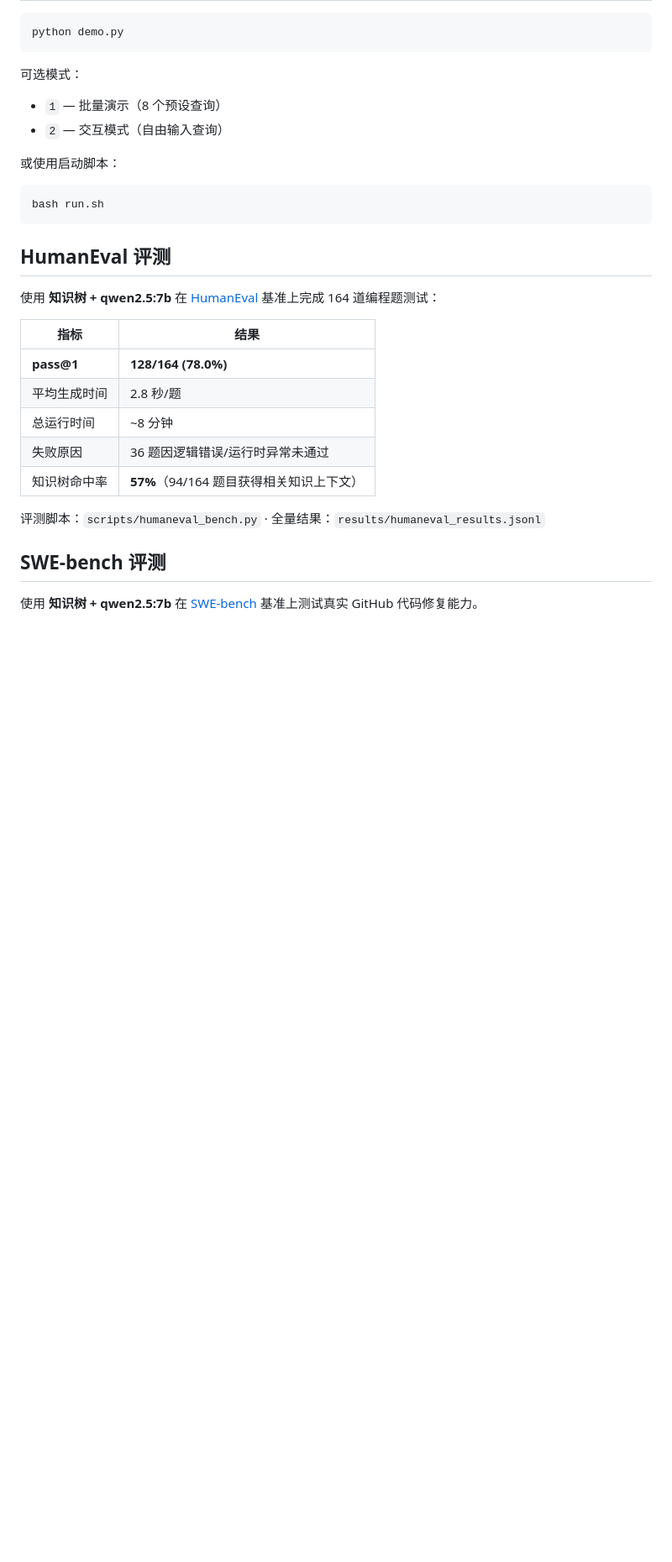
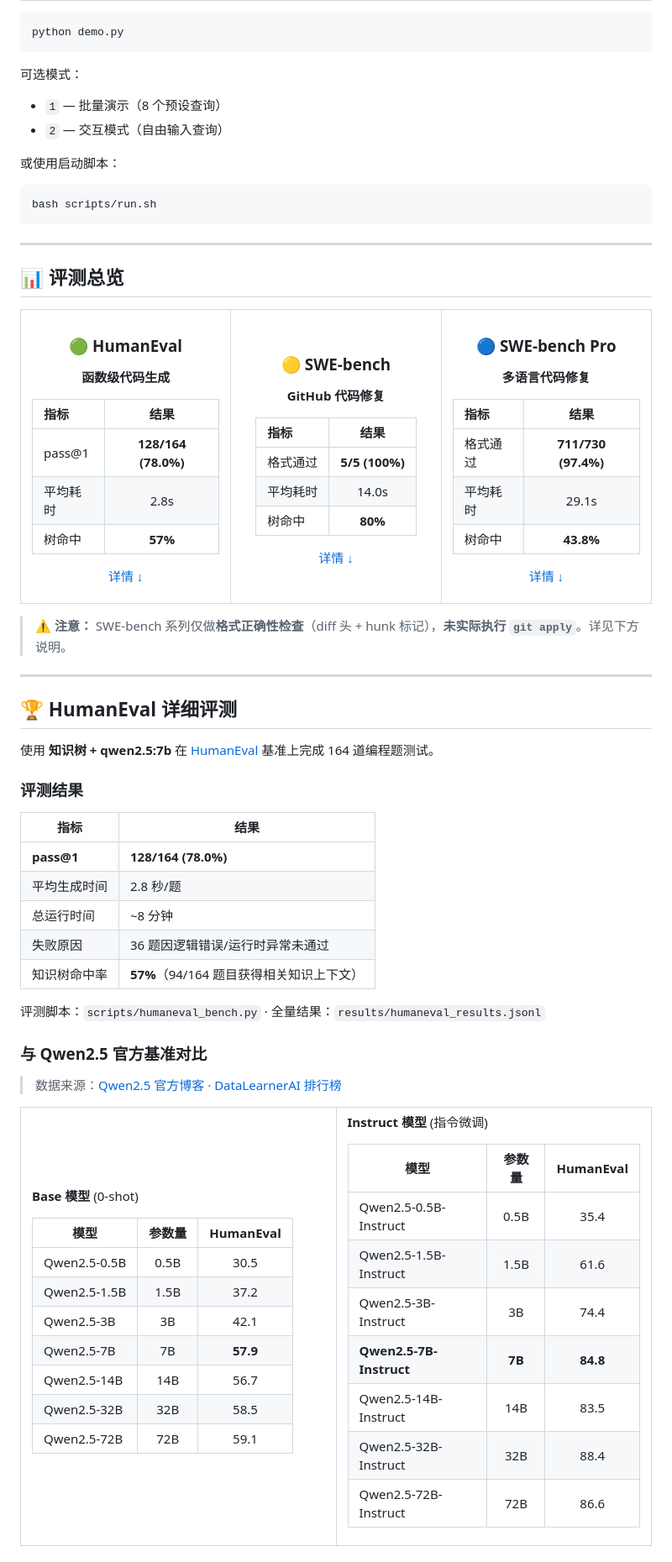
Before and after one commit to zds745926/semantic-knowledge-tree, a Markdown page: README.md, the part around one of its changes. Shown at 84% size. Rendered like a GitHub page; blank space fills up the shorter version.

````diff
--- a/README.md
+++ b/README.md
@@ -44,12 +44,67 @@ python demo.py
 
 或使用启动脚本：
 ```bash
-bash run.sh
+bash scripts/run.sh
 ```
 
-## HumanEval 评测
 
-使用 **知识树 + qwen2.5:7b** 在 [HumanEval](https://github.com/openai/human-eval) 基准上完成 164 道编程题测试：
+---
+
+## 📊 评测总览
+
+<table>
+<tr>
+<td width="33%" align="center">
+
+### 🟢 HumanEval
+**函数级代码生成**
+
+| 指标 | 结果 |
+|:---|:---:|
+| pass@1 | **128/164 (78.0%)** |
+| 平均耗时 | 2.8s |
+| 树命中 | **57%** |
+
+[详情 ↓](#🏆-humaneval-详细评测)
+</td>
+<td width="33%" align="center">
+
+### 🟡 SWE-bench
+**GitHub 代码修复**
+
+| 指标 | 结果 |
+|:---|:---:|
+| 格式通过 | **5/5 (100%)** |
+| 平均耗时 | 14.0s |
+| 树命中 | **80%** |
+
+[详情 ↓](#🔧-swe-bench-评测)
+</td>
+<td width="33%" align="center">
+
+### 🔵 SWE-bench Pro
+**多语言代码修复**
+
+| 指标 | 结果 |
+|:---|:---:|
+| 格式通过 | **711/730 (97.4%)** |
+| 平均耗时 | 29.1s |
+| 树命中 | **43.8%** |
+
+[详情 ↓](#🔧-swe-bench-评测)
+</td>
+</tr>
+</table>
+
+> ⚠️ **注意：** SWE-bench 系列仅做**格式正确性检查**（diff 头 + hunk 标记），**未实际执行 `git apply`**。详见下方说明。
+
+---
+
+## 🏆 HumanEval 详细评测
+
+使用 **知识树 + qwen2.5:7b** 在 [HumanEval](https://github.com/openai/human-eval) 基准上完成 164 道编程题测试。
+
+### 评测结果
 
 | 指标 | 结果 |
 |------|------|
@@ -61,4 +116,38 @@ bash run.sh
 
 评测脚本：`scripts/humaneval_bench.py` · 全量结果：`results/humaneval_results.jsonl`
 
-## SWE-bench 评测
+### 与 Qwen2.5 官方基准对比
+
+> 数据来源：[Qwen2.5 官方博客](https://qwenlm.github.io/blog/qwen2.5-llm/) · [DataLearnerAI 排行榜](https://www.datalearner.com/benchmarks/humaneval)
+
+<table>
+<tr>
+<td valign="top" width="50%">
+
+**Base 模型** (0-shot)
+
+| 模型 | 参数量 | HumanEval |
+|------|:-----:|:---------:|
+| Qwen2.5-0.5B | 0.5B | 30.5 |
+| Qwen2.5-1.5B | 1.5B | 37.2 |
+| Qwen2.5-3B | 3B | 42.1 |
+| Qwen2.5-7B | 7B | **57.9** |
+| Qwen2.5-14B | 14B | 56.7 |
+| Qwen2.5-32B | 32B | 58.5 |
+| Qwen2.5-72B | 72B | 59.1 |
+
+</td>
+<td valign="top" width="50%">
+
+**Instruct 模型** (指令微调)
+
+| 模型 | 参数量 | HumanEval |
+|------|:-----:|:---------:|
+| Qwen2.5-0.5B-Instruct | 0.5B | 35.4 |
+| Qwen2.5-1.5B-Instruct | 1.5B | 61.6 |
+| Qwen2.5-3B-Instruct | 3B | 74.4 |
+| **Qwen2.5-7B-Instruct** | **7B** | **84.8** |
+| Qwen2.5-14B-Instruct | 14B | 83.5 |
+| Qwen2.5-32B-Instruct | 32B | 88.4 |
+| Qwen2.5-72B-Instruct | 72B | 86.6 |
+
````
Also changed, not shown: other parts of README.md (+52 -81 lines).
